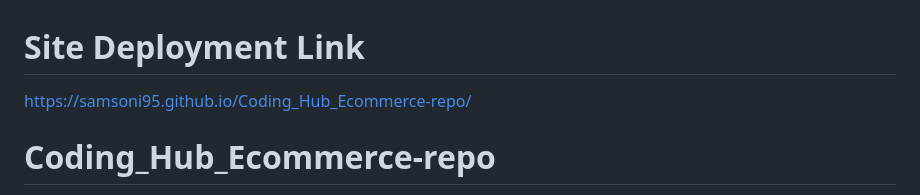
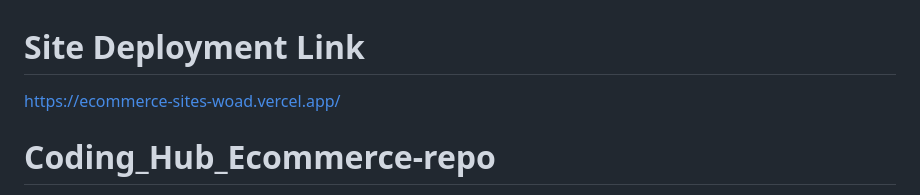
Before and after one commit to SamsonI95/Coding_Hub_Ecommerce-repo, a Markdown page: README.md, the part around the change. GitHub-like rendering.

Commit message:
Update README.md
New site link moved to vercel

```diff
--- a/README.md
+++ b/README.md
@@ -1,5 +1,5 @@
 # Site Deployment Link
-https://samsoni95.github.io/Coding_Hub_Ecommerce-repo/
+https://ecommerce-sites-woad.vercel.app/
 
 # Coding_Hub_Ecommerce-repo
 Documentation and code source for an ecommerce website
```
